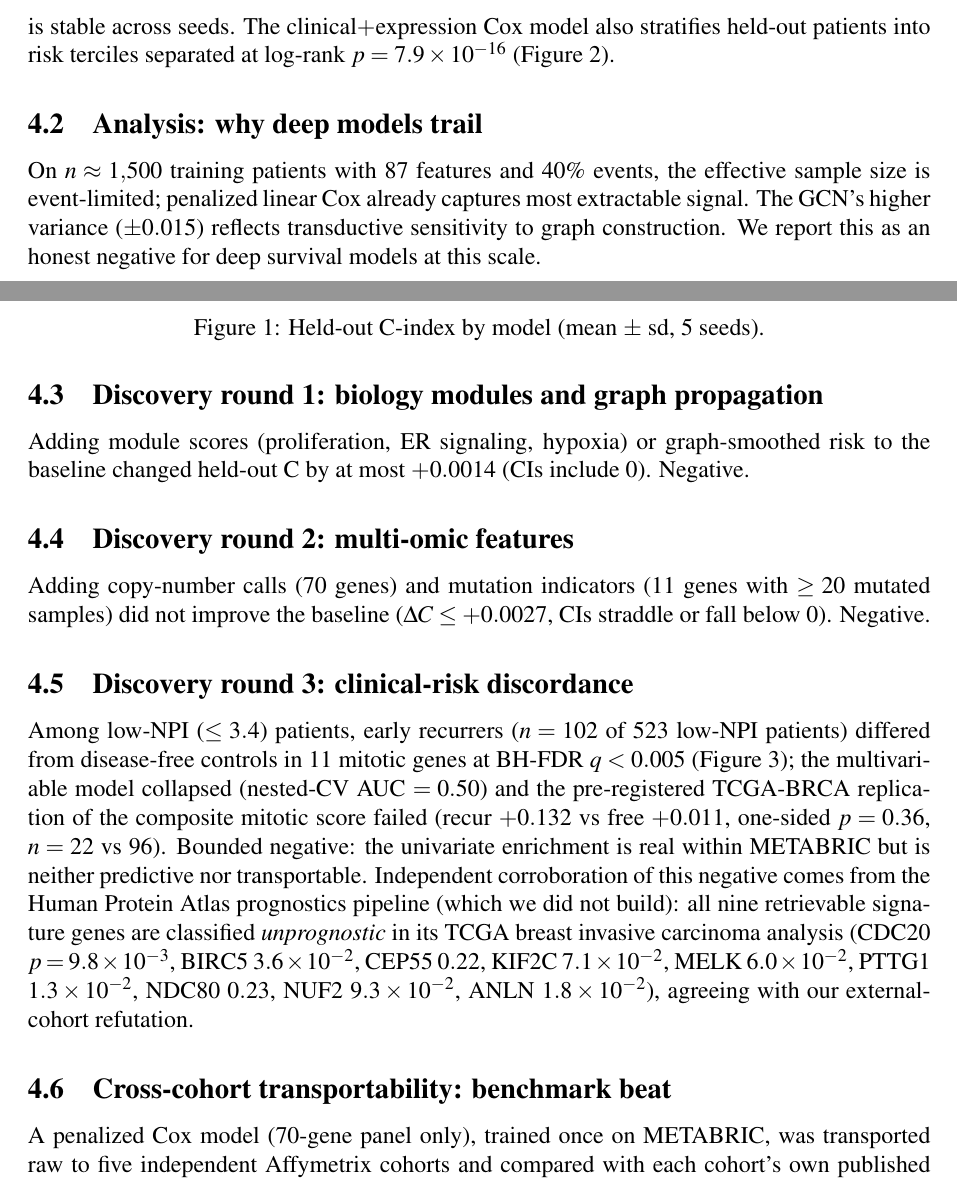
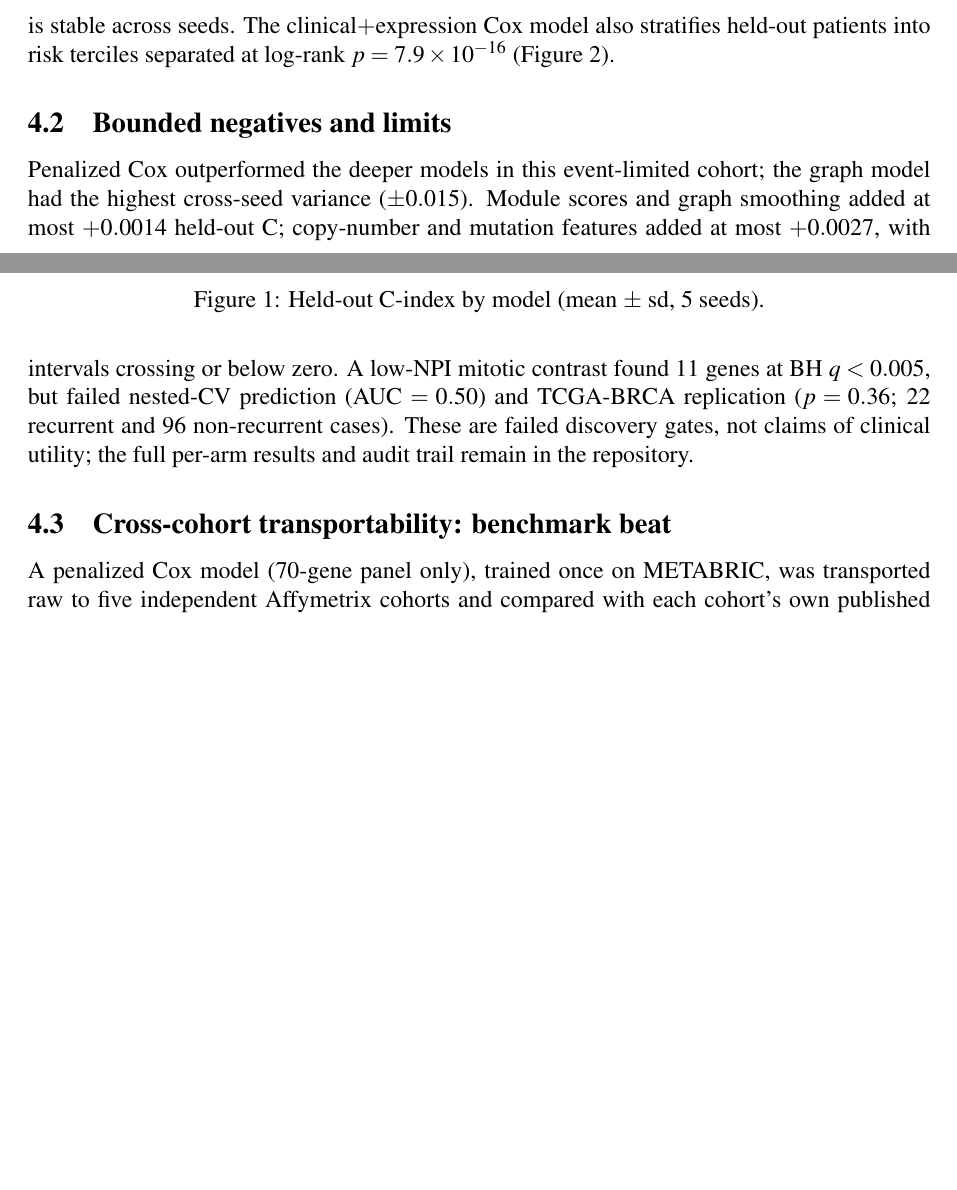
Before and after one commit to uditakankananonononono/mega27-21-cancer-recurrence, a LaTeX paper (paper/main.tex): two parts of pages 5 and 6 of 9 before the commit and two parts of pages 5 and 6 of 8 after it, joined at a grey line, cut so that both start at the same text, the shorter picture padded with empty space. Compiled offline with pdfLaTeX.

Commit message:
Condense failed-arm manuscript sections without hiding failed gates

```diff
--- a/paper/main.tex
+++ b/paper/main.tex
@@ -216,33 +216,3 @@ patients into risk terciles separated at log-rank $p = 7.9\times10^{-16}$
 \caption{Kaplan--Meier curves of held-out patients by predicted risk tercile.}
 \label{fig:km}
 \end{figure}
-\subsection{Analysis: why deep models trail}
-On $n \approx 1{,}500$ training patients with 87 features and 40\% events,
-the effective sample size is event-limited; penalized linear Cox already
-captures most extractable signal. The GCN's higher variance
-($\pm 0.015$) reflects transductive sensitivity to graph construction. We
-report this as an honest negative for deep survival models at this scale.
-\subsection{Discovery round 1: biology modules and graph propagation}
-Adding module scores (proliferation, ER signaling, hypoxia) or
-graph-smoothed risk to the baseline changed held-out C by at most
-$+0.0014$ (CIs include 0). Negative.
-\subsection{Discovery round 2: multi-omic features}
-Adding copy-number calls (70 genes) and mutation indicators (11 genes with
-$\ge 20$ mutated samples) did not improve the baseline
-($\Delta C \le +0.0027$, CIs straddle or fall below 0). Negative.
-\subsection{Discovery round 3: clinical-risk discordance}
-Among low-NPI ($\le 3.4$) patients, early recurrers ($n = 102$ of 523 low-NPI patients) differed
-from disease-free controls in 11 mitotic genes at BH-FDR $q < 0.005$
-(Figure~\ref{fig:fdr}); the multivariable model collapsed (nested-CV AUC
-$= 0.50$) and the pre-registered TCGA-BRCA replication of the composite
-mitotic score failed (recur $+0.132$ vs free $+0.011$, one-sided
-$p = 0.36$, $n = 22$ vs $96$). Bounded negative: the univariate enrichment
-is real within METABRIC but is neither predictive nor transportable.
-Independent corroboration of this negative comes from the Human Protein
-Atlas prognostics pipeline (which we did not build): all nine retrievable
-signature genes are classified \emph{unprognostic} in its TCGA breast
-invasive carcinoma analysis (CDC20 $p = 9.8 \times 10^{-3}$,
-BIRC5 $3.6 \times 10^{-2}$, CEP55 $0.22$, KIF2C $7.1 \times 10^{-2}$,
-MELK $6.0 \times 10^{-2}$, PTTG1 $1.3 \times 10^{-2}$, NDC80 $0.23$,
-NUF2 $9.3 \times 10^{-2}$, ANLN $1.8 \times 10^{-2}$), agreeing with our
-external-cohort refutation.
@@ -253,5 +219,13 @@ external-cohort refutation.
-\label{fig:fdr}
-\end{figure}
+\subsection{Bounded negatives and limits}
+Penalized Cox outperformed the deeper models in this event-limited cohort;
+the graph model had the highest cross-seed variance ($\pm 0.015$).
+Module scores and graph smoothing added at most $+0.0014$ held-out C;
+copy-number and mutation features added at most $+0.0027$, with intervals
+crossing or below zero. A low-NPI mitotic contrast found 11 genes at BH
+$q<0.005$, but failed nested-CV prediction (AUC $=0.50$) and TCGA-BRCA
+replication ($p=0.36$; 22 recurrent and 96 non-recurrent cases).
+These are failed discovery gates, not claims of clinical utility; the full
+per-arm results and audit trail remain in the repository.
 \subsection{Cross-cohort transportability: benchmark beat}
 A penalized Cox model (70-gene panel only), trained once on METABRIC, was
 transported raw to five independent Affymetrix cohorts and compared with each
```
Also changed, not shown: paper/main.pdf, paper/main.tex (9 more changed lines), 3 other files.
